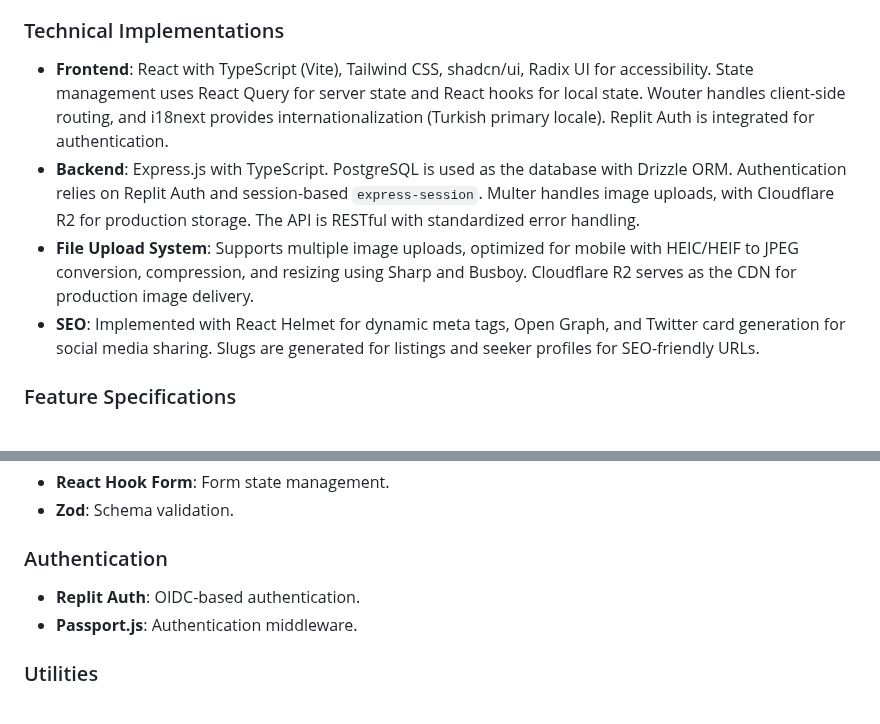
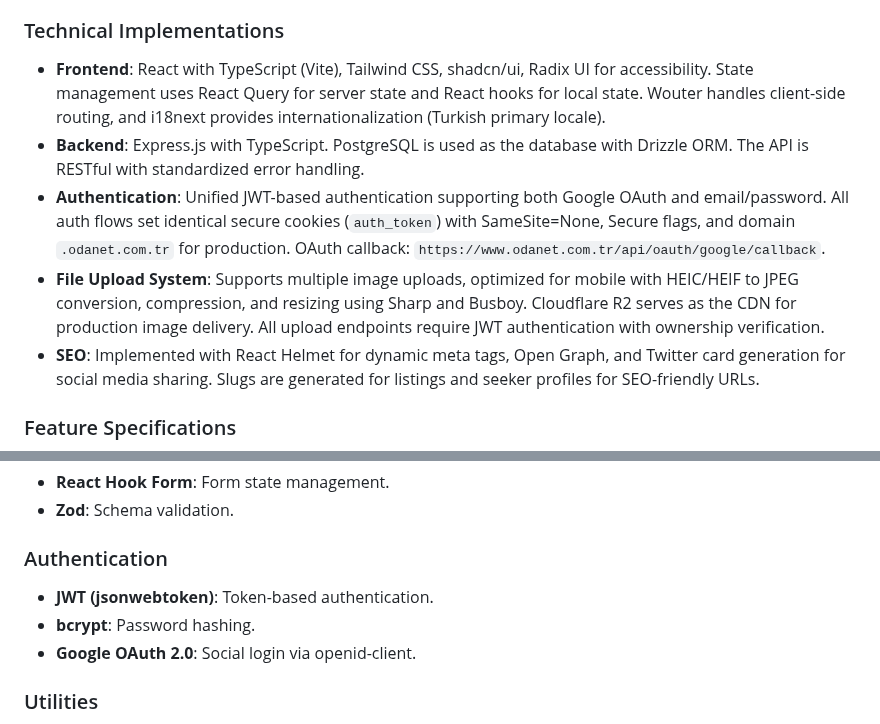
Before and after one commit to Mesutdemirok/FlatmateConnect, a Markdown page: replit.md, 2 parts joined by grey strips. Rendered like a GitHub page.

```diff
--- a/replit.md
+++ b/replit.md
@@ -12,9 +12,10 @@ Preferred communication style: Simple, everyday language.
 The platform features a mobile-first design with consistent branding, utilizing orange accents, gradient backgrounds, rounded cards, and icon-based feature chips. It includes responsive card layouts with dynamic aspect ratios, address overlays, and optimized mobile-first grids.
 
 ### Technical Implementations
-- **Frontend**: React with TypeScript (Vite), Tailwind CSS, shadcn/ui, Radix UI for accessibility. State management uses React Query for server state and React hooks for local state. Wouter handles client-side routing, and i18next provides internationalization (Turkish primary locale). Replit Auth is integrated for authentication.
-- **Backend**: Express.js with TypeScript. PostgreSQL is used as the database with Drizzle ORM. Authentication relies on Replit Auth and session-based `express-session`. Multer handles image uploads, with Cloudflare R2 for production storage. The API is RESTful with standardized error handling.
-- **File Upload System**: Supports multiple image uploads, optimized for mobile with HEIC/HEIF to JPEG conversion, compression, and resizing using Sharp and Busboy. Cloudflare R2 serves as the CDN for production image delivery.
+- **Frontend**: React with TypeScript (Vite), Tailwind CSS, shadcn/ui, Radix UI for accessibility. State management uses React Query for server state and React hooks for local state. Wouter handles client-side routing, and i18next provides internationalization (Turkish primary locale).
+- **Backend**: Express.js with TypeScript. PostgreSQL is used as the database with Drizzle ORM. The API is RESTful with standardized error handling.
+- **Authentication**: Unified JWT-based authentication supporting both Google OAuth and email/password. All auth flows set identical secure cookies (`auth_token`) with SameSite=None, Secure flags, and domain `.odanet.com.tr` for production. OAuth callback: `https://www.odanet.com.tr/api/oauth/google/callback`.
+- **File Upload System**: Supports multiple image uploads, optimized for mobile with HEIC/HEIF to JPEG conversion, compression, and resizing using Sharp and Busboy. Cloudflare R2 serves as the CDN for production image delivery. All upload endpoints require JWT authentication with ownership verification.
 - **SEO**: Implemented with React Helmet for dynamic meta tags, Open Graph, and Twitter card generation for social media sharing. Slugs are generated for listings and seeker profiles for SEO-friendly URLs.
 
 ### Feature Specifications
@@ -46,8 +47,9 @@ The system employs a modular schema with foreign key relationships for robust da
 - **Zod**: Schema validation.
 
 ### Authentication
-- **Replit Auth**: OIDC-based authentication.
-- **Passport.js**: Authentication middleware.
+- **JWT (jsonwebtoken)**: Token-based authentication.
+- **bcrypt**: Password hashing.
+- **Google OAuth 2.0**: Social login via openid-client.
 
 ### Utilities
 - **i18next**: Internationalization.
```
Also changed, not shown: docs/AuthenticationFixes.md (added, +122 -0 lines).
